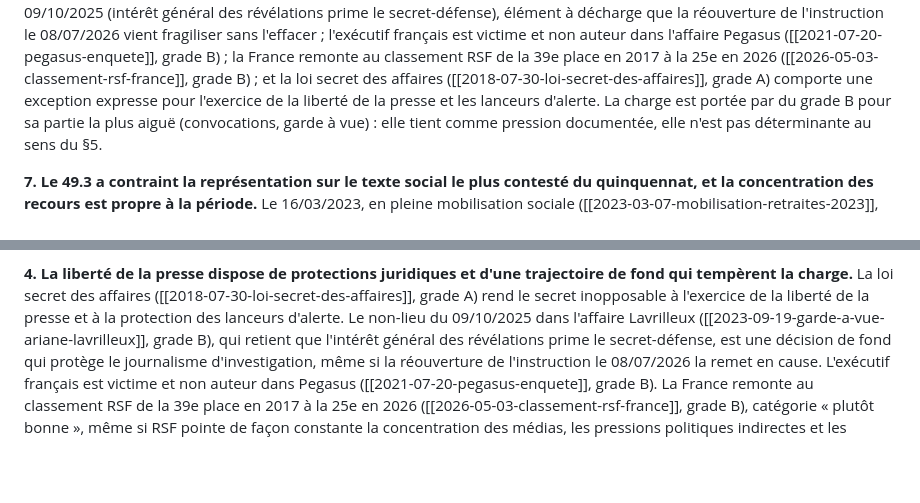
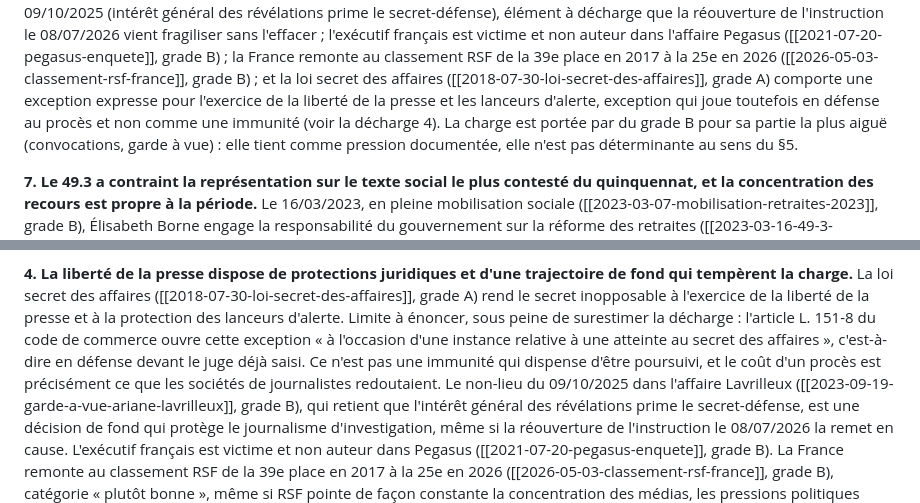
Before and after one commit to eRom/macronisme-le-bilan, a Markdown page: jugement/libertes-publiques.md, 2 parts joined by grey strips. GitHub-like rendering; blank space fills up the shorter version.

Commit message:
jugement libertes-publiques (defavorable)
La correction de la fiche du secret des affaires atteint la décharge 4, qui
tenait l'exception de presse pour une protection générale. L'article L. 151-8 du
code de commerce l'ouvre « à l'occasion d'une instance relative à une atteinte
au secret des affaires » : c'est un moyen de défense devant le juge déjà saisi,
pas une immunité qui dispense d'être poursuivi. La décharge tient, elle vaut
moins. Verdict inchangé.

```diff
--- a/jugement/libertes-publiques.md
+++ b/jugement/libertes-publiques.md
@@ -166,7 +166,8 @@ français est victime et non auteur dans l'affaire Pegasus ([[2021-07-20-pegasus
 grade B) ; la France remonte au classement RSF de la 39e place en 2017 à la 25e en 2026
 ([[2026-05-03-classement-rsf-france]], grade B) ; et la loi secret des affaires
 ([[2018-07-30-loi-secret-des-affaires]], grade A) comporte une exception expresse pour
-l'exercice de la liberté de la presse et les lanceurs d'alerte. La charge est portée par du
+l'exercice de la liberté de la presse et les lanceurs d'alerte, exception qui joue
+toutefois en défense au procès et non comme une immunité (voir la décharge 4). La charge est portée par du
 grade B pour sa partie la plus aiguë (convocations, garde à vue) : elle tient comme pression
 documentée, elle n'est pas déterminante au sens du §5.
 
@@ -245,7 +246,11 @@ formulation de rupture à la création.
 **4. La liberté de la presse dispose de protections juridiques et d'une trajectoire de
 fond qui tempèrent la charge.** La loi secret des affaires ([[2018-07-30-loi-secret-des-affaires]],
 grade A) rend le secret inopposable à l'exercice de la liberté de la presse et à la
-protection des lanceurs d'alerte. Le non-lieu du 09/10/2025 dans l'affaire Lavrilleux
+protection des lanceurs d'alerte. Limite à énoncer, sous peine de surestimer la décharge :
+l'article L. 151-8 du code de commerce ouvre cette exception « à l'occasion d'une instance
+relative à une atteinte au secret des affaires », c'est-à-dire en défense devant le juge
+déjà saisi. Ce n'est pas une immunité qui dispense d'être poursuivi, et le coût d'un procès
+est précisément ce que les sociétés de journalistes redoutaient. Le non-lieu du 09/10/2025 dans l'affaire Lavrilleux
 ([[2023-09-19-garde-a-vue-ariane-lavrilleux]], grade B), qui retient que l'intérêt général
 des révélations prime le secret-défense, est une décision de fond qui protège le
 journalisme d'investigation, même si la réouverture de l'instruction le 08/07/2026 la
```
